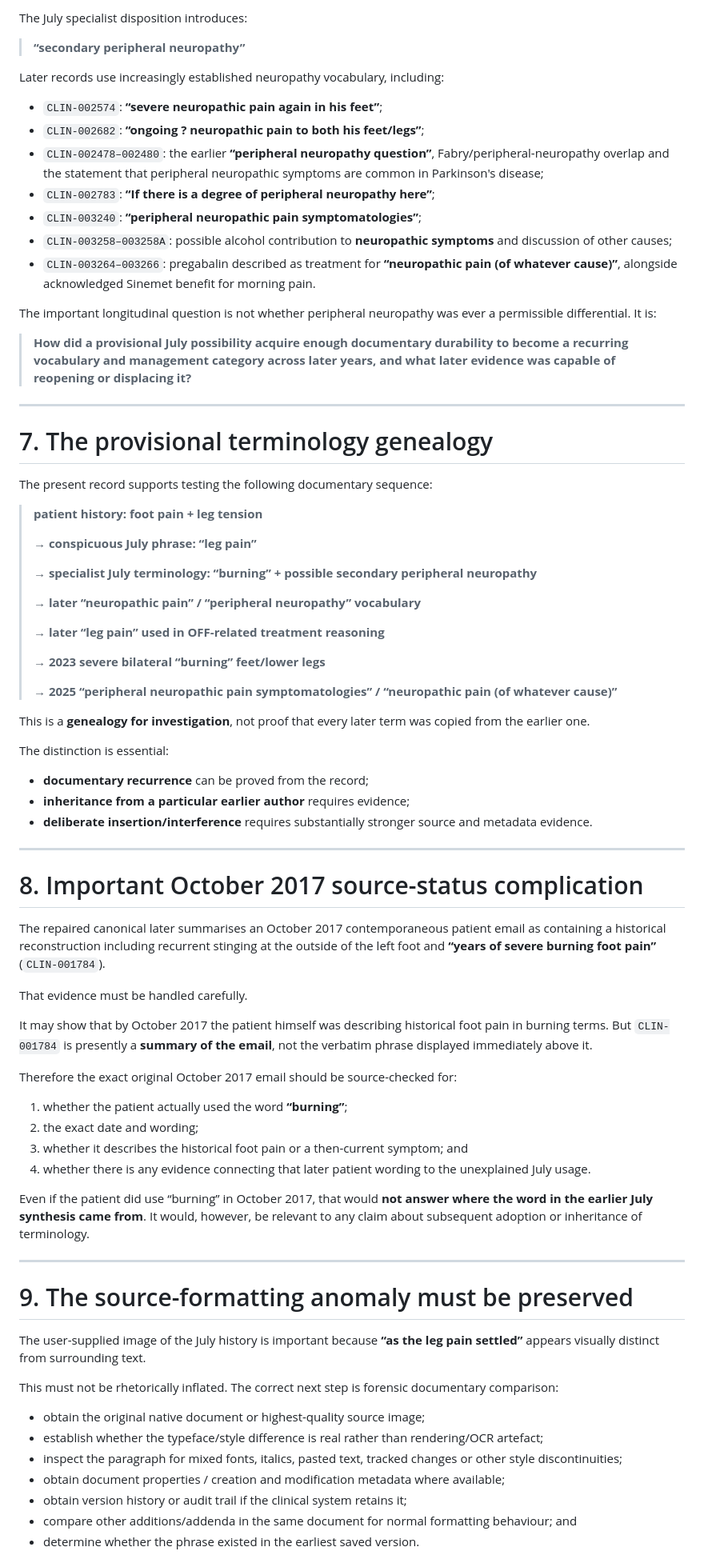
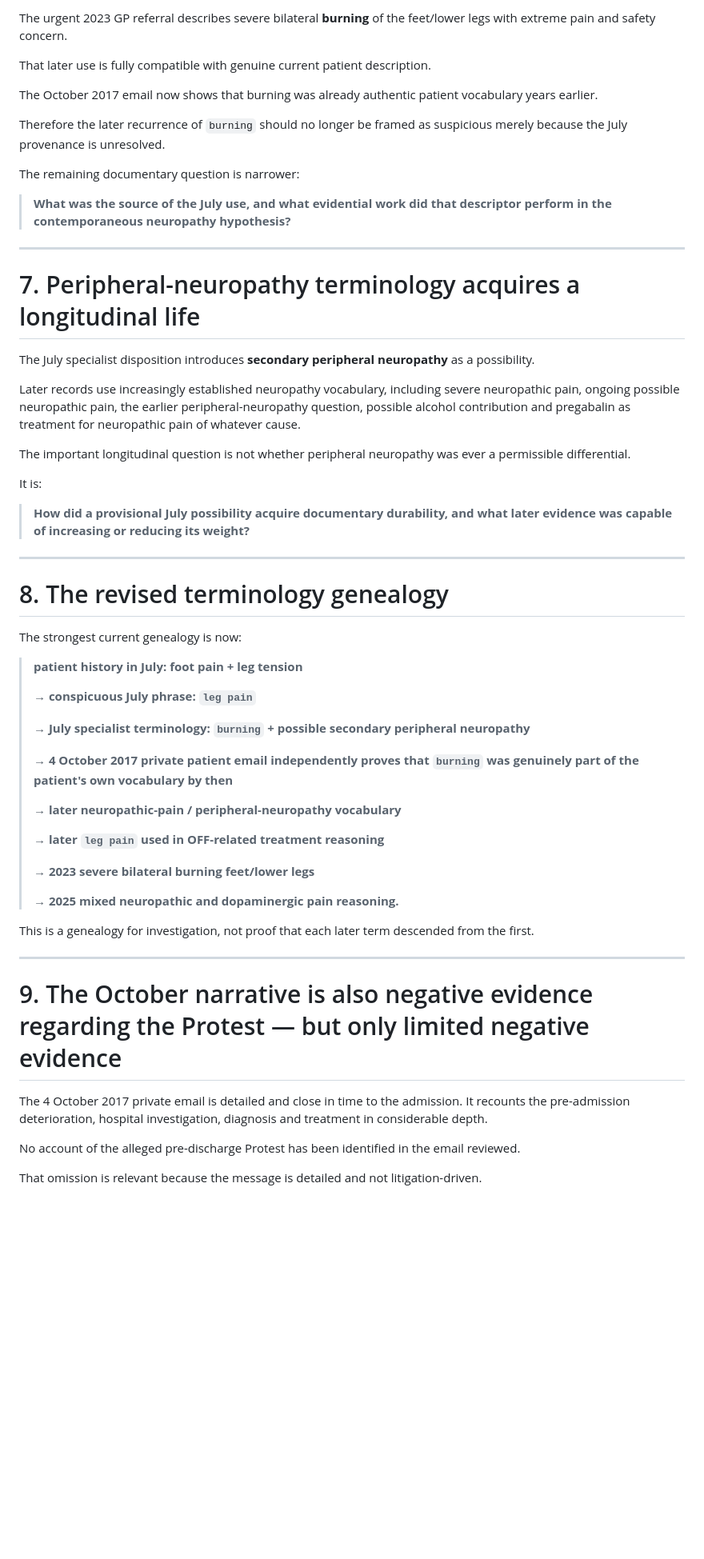
Before and after one commit to TitanicParker/legal, a Markdown page: 06_TERMINOLOGY_PROVENANCE_AUDIT.md, the part around one of its changes. Shown at 80% size. Rendered like a GitHub page; blank space fills up the shorter version.

Commit message:
Correct burning provenance with October 2017 email

```diff
--- a/06_TERMINOLOGY_PROVENANCE_AUDIT.md
+++ b/06_TERMINOLOGY_PROVENANCE_AUDIT.md
@@ -147,82 +136,61 @@ That makes the origin of the July term worth establishing rather than treating i
 
-The July specialist disposition introduces:
+The urgent 2023 GP referral describes severe bilateral **burning** of the feet/lower legs with extreme pain and safety concern.
 
-> **“secondary peripheral neuropathy”**
+That later use is fully compatible with genuine current patient description.
 
-Later records use increasingly established neuropathy vocabulary, including:
+The October 2017 email now shows that burning was already authentic patient vocabulary years earlier.
 
-- `CLIN-002574`: **“severe neuropathic pain again in his feet”**;
-- `CLIN-002682`: **“ongoing ? neuropathic pain to both his feet/legs”**;
-- `CLIN-002478–002480`: the earlier **“peripheral neuropathy question”**, Fabry/peripheral-neuropathy overlap and the statement that peripheral neuropathic symptoms are common in Parkinson's disease;
-- `CLIN-002783`: **“If there is a degree of peripheral neuropathy here”**;
-- `CLIN-003240`: **“peripheral neuropathic pain symptomatologies”**;
-- `CLIN-003258–003258A`: possible alcohol contribution to **neuropathic symptoms** and discussion of other causes;
-- `CLIN-003264–003266`: pregabalin described as treatment for **“neuropathic pain (of whatever cause)”**, alongside acknowledged Sinemet benefit for morning pain.
+Therefore the later recurrence of `burning` should no longer be framed as suspicious merely because the July provenance is unresolved.
 
-The important longitudinal question is not whether peripheral neuropathy was ever a permissible differential. It is:
+The remaining documentary question is narrower:
 
-> **How did a provisional July possibility acquire enough documentary durability to become a recurring vocabulary and management category across later years, and what later evidence was capable of reopening or displacing it?**
+> **What was the source of the July use, and what evidential work did that descriptor perform in the contemporaneous neuropathy hypothesis?**
 
 ---
 
-# 7. The provisional terminology genealogy
+# 7. Peripheral-neuropathy terminology acquires a longitudinal life
 
-The present record supports testing the following documentary sequence:
+The July specialist disposition introduces **secondary peripheral neuropathy** as a possibility.
 
-> **patient history: foot pain + leg tension**
->
-> → **conspicuous July phrase: “leg pain”**
->
-> → **specialist July terminology: “burning” + possible secondary peripheral neuropathy**
->
-> → **later “neuropathic pain” / “peripheral neuropathy” vocabulary**
->
-> → **later “leg pain” used in OFF-related treatment reasoning**
->
-> → **2023 severe bilateral “burning” feet/lower legs**
->
-> → **2025 “peripheral neuropathic pain symptomatologies” / “neuropathic pain (of whatever cause)”**
+Later records use increasingly established neuropathy vocabulary, including severe neuropathic pain, ongoing possible neuropathic pain, the earlier peripheral-neuropathy question, possible alcohol contribution and pregabalin as treatment for neuropathic pain of whatever cause.
 
-This is a **genealogy for investigation**, not proof that every later term was copied from the earlier one.
+The important longitudinal question is not whether peripheral neuropathy was ever a permissible differential.
 
-The distinction is essential:
+It is:
 
-- **documentary recurrence** can be proved from the record;
-- **inheritance from a particular earlier author** requires evidence;
-- **deliberate insertion/interference** requires substantially stronger source and metadata evidence.
+> **How did a provisional July possibility acquire documentary durability, and what later evidence was capable of increasing or reducing its weight?**
 
 ---
 
-# 8. Important October 2017 source-status complication
+# 8. The revised terminology genealogy
 
-The repaired canonical later summarises an October 2017 contemporaneous patient email as containing a historical reconstruction including recurrent stinging at the outside of the left foot and **“years of severe burning foot pain”** (`CLIN-001784`).
+The strongest current genealogy is now:
 
-That evidence must be handled carefully.
+> **patient history in July: foot pain + leg tension**
+>
+> → **conspicuous July phrase: `leg pain`**
+>
+> → **July specialist terminology: `burning` + possible secondary peripheral neuropathy**
+>
+> → **4 October 2017 private patient email independently proves that `burning` was genuinely part of the patient's own vocabulary by then**
+>
+> → **later neuropathic-pain / peripheral-neuropathy vocabulary**
+>
+> → **later `leg pain` used in OFF-related treatment reasoning**
+>
+> → **2023 severe bilateral burning feet/lower legs**
+>
+> → **2025 mixed neuropathic and dopaminergic pain reasoning.**
 
-It may show that by October 2017 the patient himself was describing historical foot pain in burning terms. But `CLIN-001784` is presently a **summary of the email**, not the verbatim phrase displayed immediately above it.
-
-Therefore the exact original October 2017 email should be source-checked for:
-
-1. whether the patient actually used the word **“burning”**;
-2. the exact date and wording;
-3. whether it describes the historical foot pain or a then-current symptom; and
-4. whether there is any evidence connecting that later patient wording to the unexplained July usage.
-
-Even if the patient did use “burning” in October 2017, that would **not answer where the word in the earlier July synthesis came from**. It would, however, be relevant to any claim about subsequent adoption or inheritance of terminology.
+This is a genealogy for investigation, not proof that each later term descended from the first.
 
 ---
 
-# 9. The source-formatting anomaly must be preserved
+# 9. The October narrative is also negative evidence regarding the Protest — but only limited negative evidence
 
-The user-supplied image of the July history is important because **“as the leg pain settled”** appears visually distinct from surrounding text.
+The 4 October 2017 private email is detailed and close in time to the admission. It recounts the pre-admission deterioration, hospital investigation, diagnosis and treatment in considerable depth.
 
-This must not be rhetorically inflated. The correct next step is forensic documentary comparison:
+No account of the alleged pre-discharge Protest has been identified in the email reviewed.
 
-- obtain the original native document or highest-quality source image;
-- establish whether the typeface/style difference is real rather than rendering/OCR artefact;
-- inspect the paragraph for mixed fonts, italics, pasted text, tracked changes or other style discontinuities;
-- obtain document properties / creation and modification metadata where available;
-- obtain version history or audit trail if the clinical system retains it;
-- compare other additions/addenda in the same document for normal formatting behaviour; and
-- determine whether the phrase existed in the earliest saved version.
+That omission is relevant because the message is detailed and not litigation-driven.
 
```
Also changed, not shown: other parts of 06_TERMINOLOGY_PROVENANCE_AUDIT.md (+107 -97 lines).
